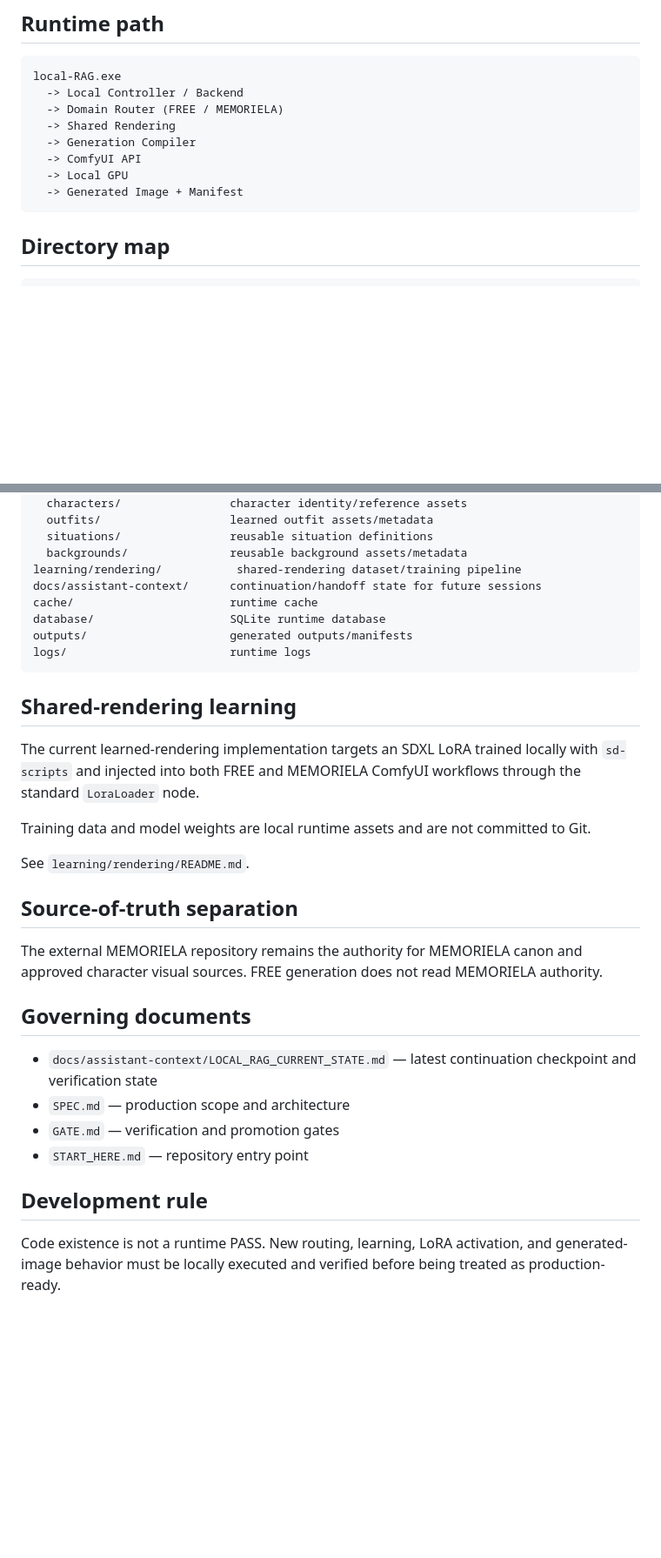
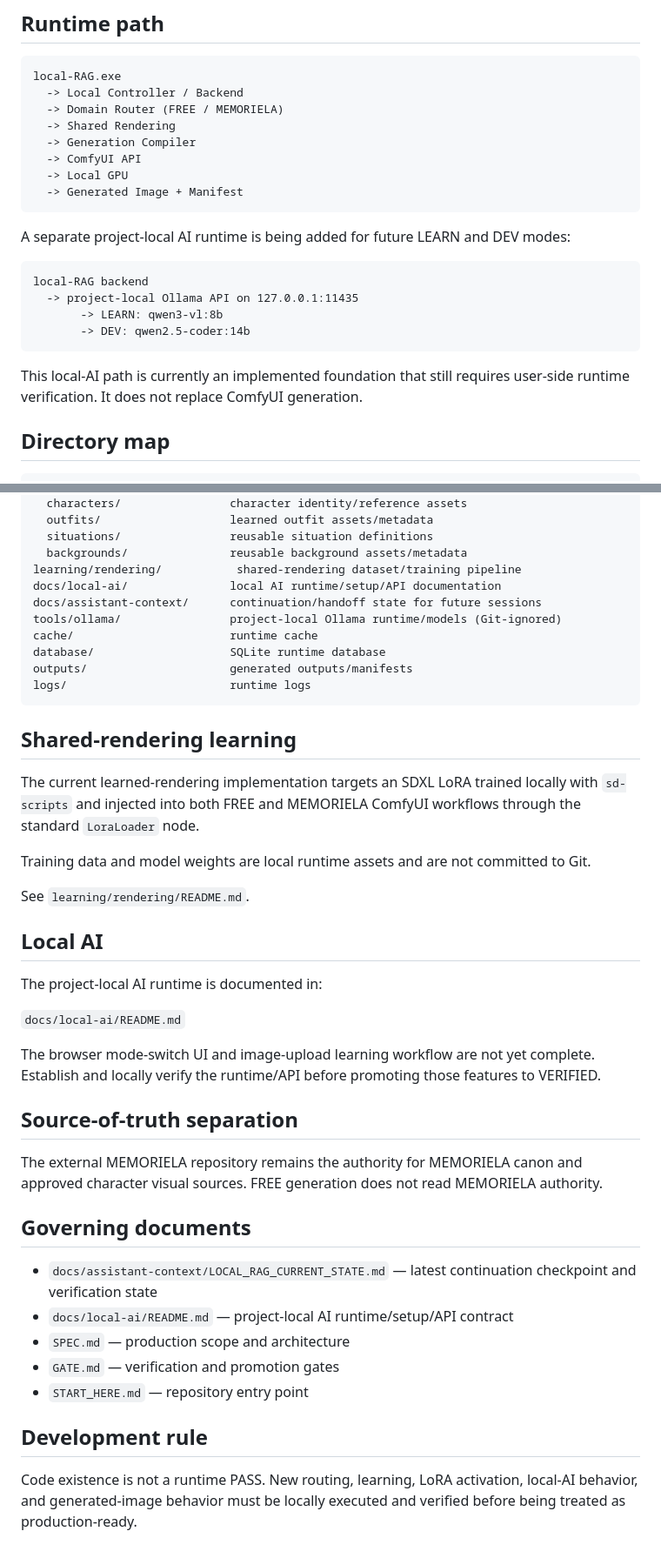
Before and after one commit to Pin-Gin/local-image-generator, a Markdown page: START_HERE.md, 2 parts joined by grey strips. Shown at 87% size. Rendered like a GitHub page; blank space fills up the shorter version.

Commit message:
Document local AI subsystem entry point

````diff
--- a/START_HERE.md
+++ b/START_HERE.md
@@ -52,6 +52,17 @@ local-RAG.exe
   -> Generated Image + Manifest
 ```
 
+A separate project-local AI runtime is being added for future LEARN and DEV modes:
+
+```text
+local-RAG backend
+  -> project-local Ollama API on 127.0.0.1:11435
+       -> LEARN: qwen3-vl:8b
+       -> DEV: qwen2.5-coder:14b
+```
+
+This local-AI path is currently an implemented foundation that still requires user-side runtime verification. It does not replace ComfyUI generation.
+
 ## Directory map
 
 ```text
@@ -69,7 +80,9 @@ domains/memoriela/           MEMORIELA-domain rules/assets
   situations/                reusable situation definitions
   backgrounds/               reusable background assets/metadata
 learning/rendering/           shared-rendering dataset/training pipeline
+docs/local-ai/               local AI runtime/setup/API documentation
 docs/assistant-context/      continuation/handoff state for future sessions
+tools/ollama/                project-local Ollama runtime/models (Git-ignored)
 cache/                       runtime cache
 database/                    SQLite runtime database
 outputs/                     generated outputs/manifests
@@ -84,6 +97,14 @@ Training data and model weights are local runtime assets and are not committed t
 
 See `learning/rendering/README.md`.
 
+## Local AI
+
+The project-local AI runtime is documented in:
+
+`docs/local-ai/README.md`
+
+The browser mode-switch UI and image-upload learning workflow are not yet complete. Establish and locally verify the runtime/API before promoting those features to VERIFIED.
+
 ## Source-of-truth separation
 
 The external MEMORIELA repository remains the authority for MEMORIELA canon and approved character visual sources. FREE generation does not read MEMORIELA authority.
@@ -91,10 +112,11 @@ The external MEMORIELA repository remains the authority for MEMORIELA canon and
 ## Governing documents
 
 - `docs/assistant-context/LOCAL_RAG_CURRENT_STATE.md` — latest continuation checkpoint and verification state
+- `docs/local-ai/README.md` — project-local AI runtime/setup/API contract
 - `SPEC.md` — production scope and architecture
 - `GATE.md` — verification and promotion gates
 - `START_HERE.md` — repository entry point
 
 ## Development rule
 
-Code existence is not a runtime PASS. New routing, learning, LoRA activation, and generated-image behavior must be locally executed and verified before being treated as production-ready.
+Code existence is not a runtime PASS. New routing, learning, LoRA activation, local-AI behavior, and generated-image behavior must be locally executed and verified before being treated as production-ready.
````
